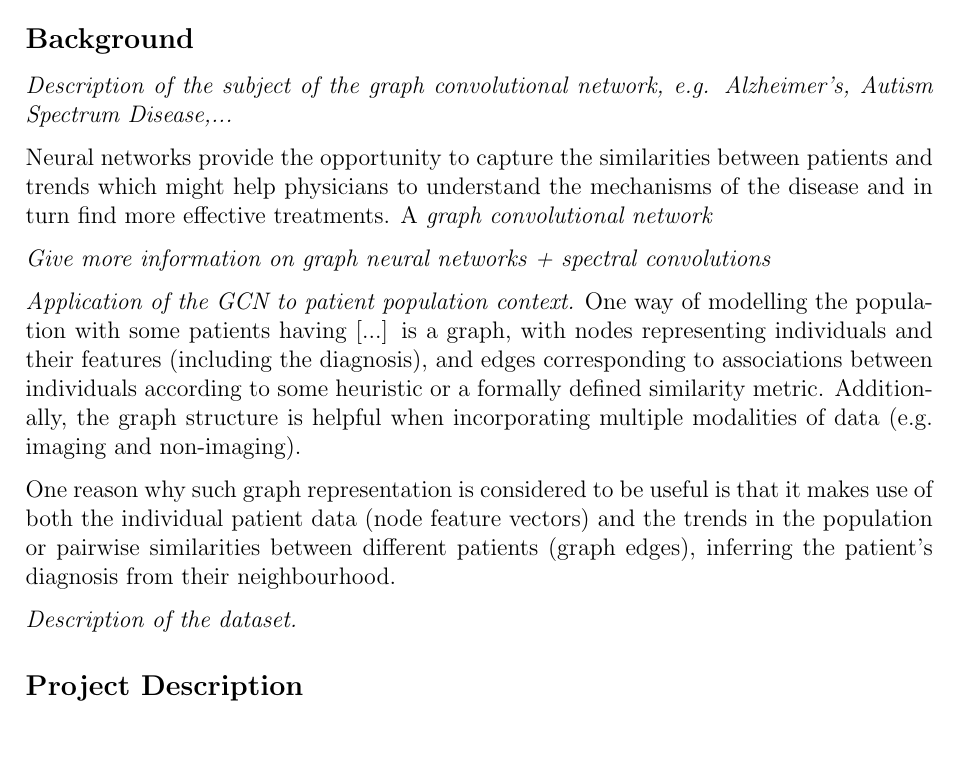
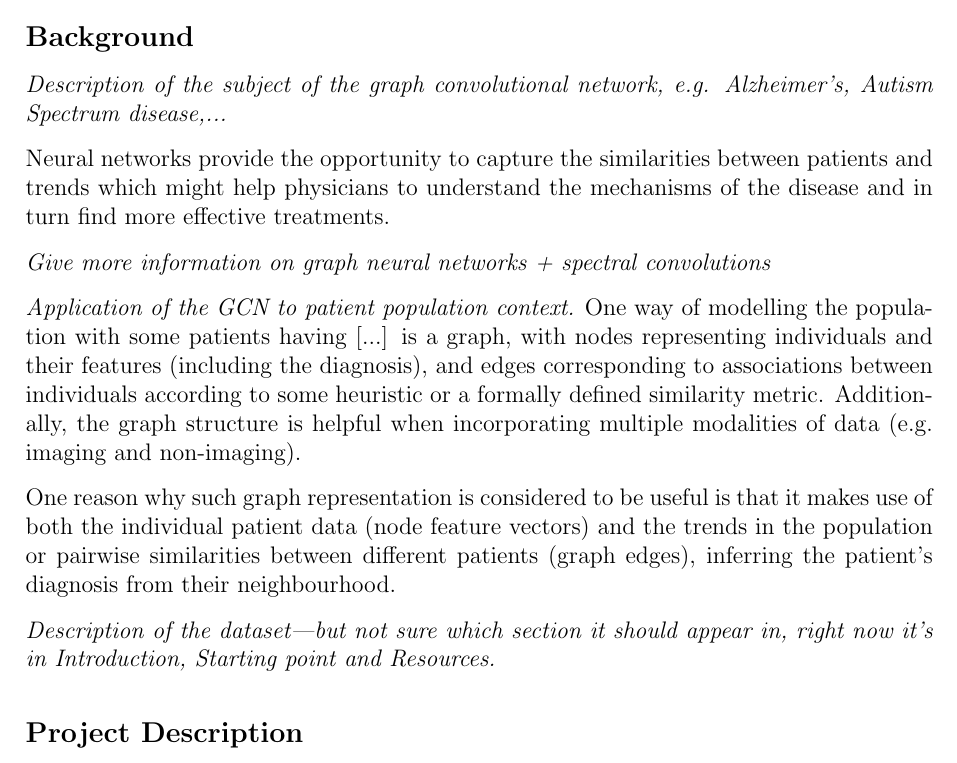
Before and after one commit to kamilest/cst-ii-dissertation, a LaTeX document (stankeviciute_project_proposal.tex): part of page 1 of 6, cut so that both start at the same text. Compiled offline with pdfLaTeX.

Commit message:
Background section corrections.

```diff
--- a/stankeviciute_project_proposal.tex
+++ b/stankeviciute_project_proposal.tex
@@ -39,9 +39,9 @@ Kamilė Stankevičiūtė (\texttt{ks830}), Gonville \& Caius College
 
 \subsection*{Background}
 
-\textit{Description of the subject of the graph convolutional network, e.g. Alzheimer's, Autism Spectrum Disease,...}
+\textit{Description of the subject of the graph convolutional network, e.g. Alzheimer's, Autism Spectrum disease,...}
 
-Neural networks provide the opportunity to capture the similarities between patients and trends which might help physicians to understand the mechanisms of the disease and in turn find more effective treatments. A \textit{graph convolutional network}
+Neural networks provide the opportunity to capture the similarities between patients and trends which might help physicians to understand the mechanisms of the disease and in turn find more effective treatments.
 
 \textit{Give more information on graph neural networks + spectral convolutions}
 
@@ -51,7 +51,7 @@ One reason why such graph representation is considered to be useful is that it m
 
 % This project will explore such graph convolutional networks (GCNs) as well as alternative geometric deep learning approaches to classify the two forms of Mild Cognitive Impairment (MCI): \textit{stable} and \textit{progressive} (progressing to AD).
 
-\textit{Description of the dataset.}
+\textit{Description of the dataset—but not sure which section it should appear in, right now it's in Introduction, Starting point and Resources.}
 
 \subsection*{Project Description}
 \textbf{Data, Models, Evaluation}
```
